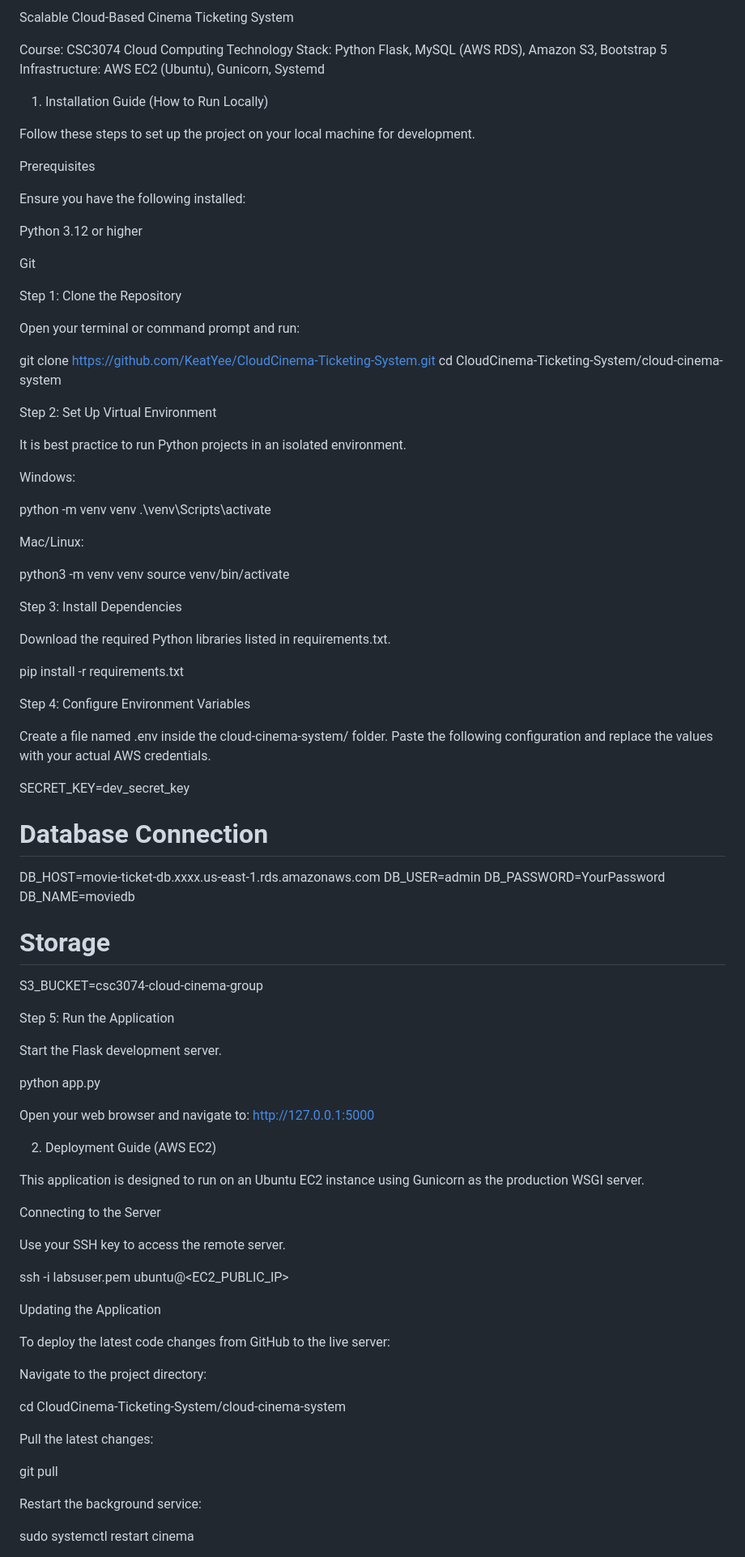
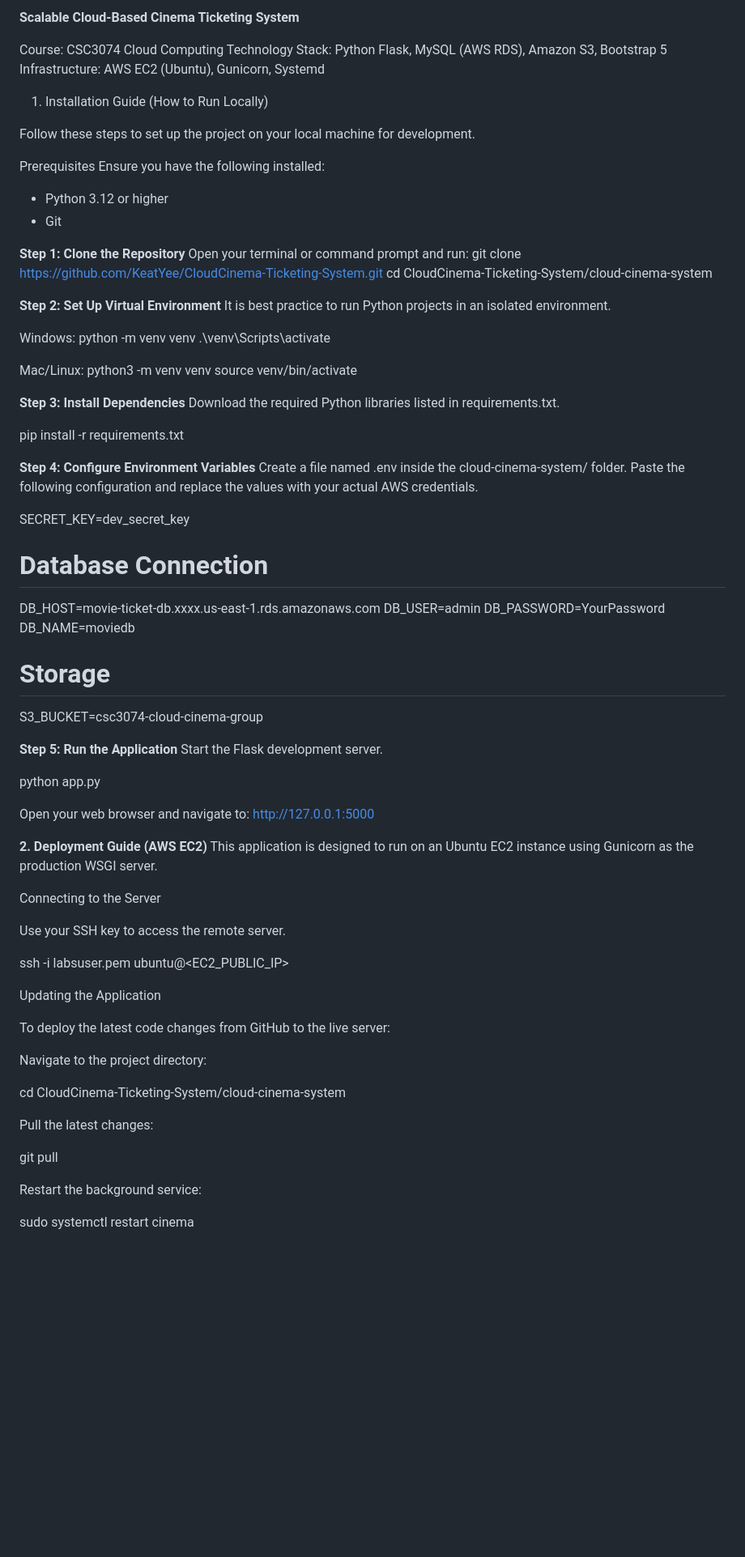
Before and after one commit to KeatYee/CloudCinema-Ticketing-System, a Markdown page: README.md, the part around one of its changes. Shown at 81% size. Rendered like a GitHub page; blank space fills up the shorter version.

```diff
--- a/README.md
+++ b/README.md
@@ -1,4 +1,4 @@
-Scalable Cloud-Based Cinema Ticketing System
+**Scalable Cloud-Based Cinema Ticketing System**
 
 Course: CSC3074 Cloud Computing
 Technology Stack: Python Flask, MySQL (AWS RDS), Amazon S3, Bootstrap 5
@@ -9,46 +9,36 @@ Infrastructure: AWS EC2 (Ubuntu), Gunicorn, Systemd
 Follow these steps to set up the project on your local machine for development.
 
 Prerequisites
+Ensure you have the following installed:
+- Python 3.12 or higher
+- Git
 
-Ensure you have the following installed:
-
-Python 3.12 or higher
-
-Git
-
-Step 1: Clone the Repository
-
+**Step 1: Clone the Repository**
 Open your terminal or command prompt and run:
-
 git clone https://github.com/KeatYee/CloudCinema-Ticketing-System.git
 cd CloudCinema-Ticketing-System/cloud-cinema-system
 
 
-Step 2: Set Up Virtual Environment
-
+**Step 2: Set Up Virtual Environment**
 It is best practice to run Python projects in an isolated environment.
 
 Windows:
-
 python -m venv venv
 .\venv\Scripts\activate
 
 
 Mac/Linux:
-
 python3 -m venv venv
 source venv/bin/activate
 
 
-Step 3: Install Dependencies
-
+**Step 3: Install Dependencies**
 Download the required Python libraries listed in requirements.txt.
 
 pip install -r requirements.txt
 
 
-Step 4: Configure Environment Variables
-
+**Step 4: Configure Environment Variables**
 Create a file named .env inside the cloud-cinema-system/ folder. Paste the following configuration and replace the values with your actual AWS credentials.
 
 SECRET_KEY=dev_secret_key
@@ -61,17 +51,14 @@ DB_NAME=moviedb
 S3_BUCKET=csc3074-cloud-cinema-group
 
 
-Step 5: Run the Application
-
+**Step 5: Run the Application**
 Start the Flask development server.
 
 python app.py
 
-
 Open your web browser and navigate to: http://127.0.0.1:5000
 
-2. Deployment Guide (AWS EC2)
-
+**2. Deployment Guide (AWS EC2)**
 This application is designed to run on an Ubuntu EC2 instance using Gunicorn as the production WSGI server.
 
 Connecting to the Server
@@ -79,7 +66,6 @@ Connecting to the Server
 Use your SSH key to access the remote server.
 
 ssh -i labsuser.pem ubuntu@<EC2_PUBLIC_IP>
-
 
 Updating the Application
 
@@ -89,11 +75,9 @@ Navigate to the project directory:
 
 cd CloudCinema-Ticketing-System/cloud-cinema-system
 
-
 Pull the latest changes:
 
 git pull
-
 
 Restart the background service:
 
```
Also changed, not shown: other parts of README.md (+10 -21 lines).
